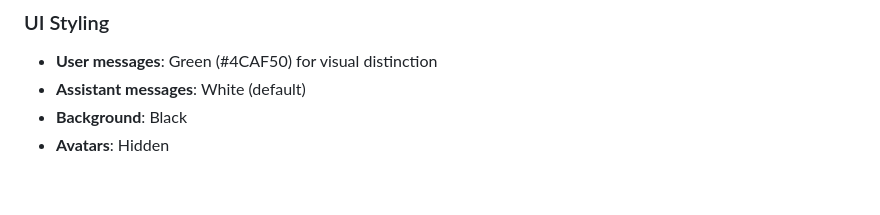
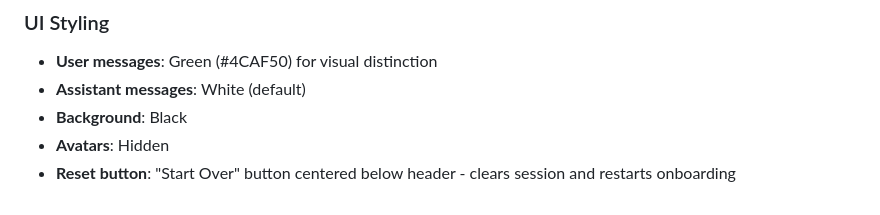
Before and after one commit to HaydenCo2026/hayden-app, a Markdown page: CLAUDE.md, the part around the change. GitHub-like rendering.

Commit message:
Document reset button in CLAUDE.md
Co-Authored-By: Claude Opus 4.5 <noreply@anthropic.com>

```diff
--- a/CLAUDE.md
+++ b/CLAUDE.md
@@ -89,3 +89,4 @@ The app adjusts its language complexity based on the user's role (detected durin
 - **Assistant messages**: White (default)
 - **Background**: Black
 - **Avatars**: Hidden
+- **Reset button**: "Start Over" button centered below header - clears session and restarts onboarding
```
